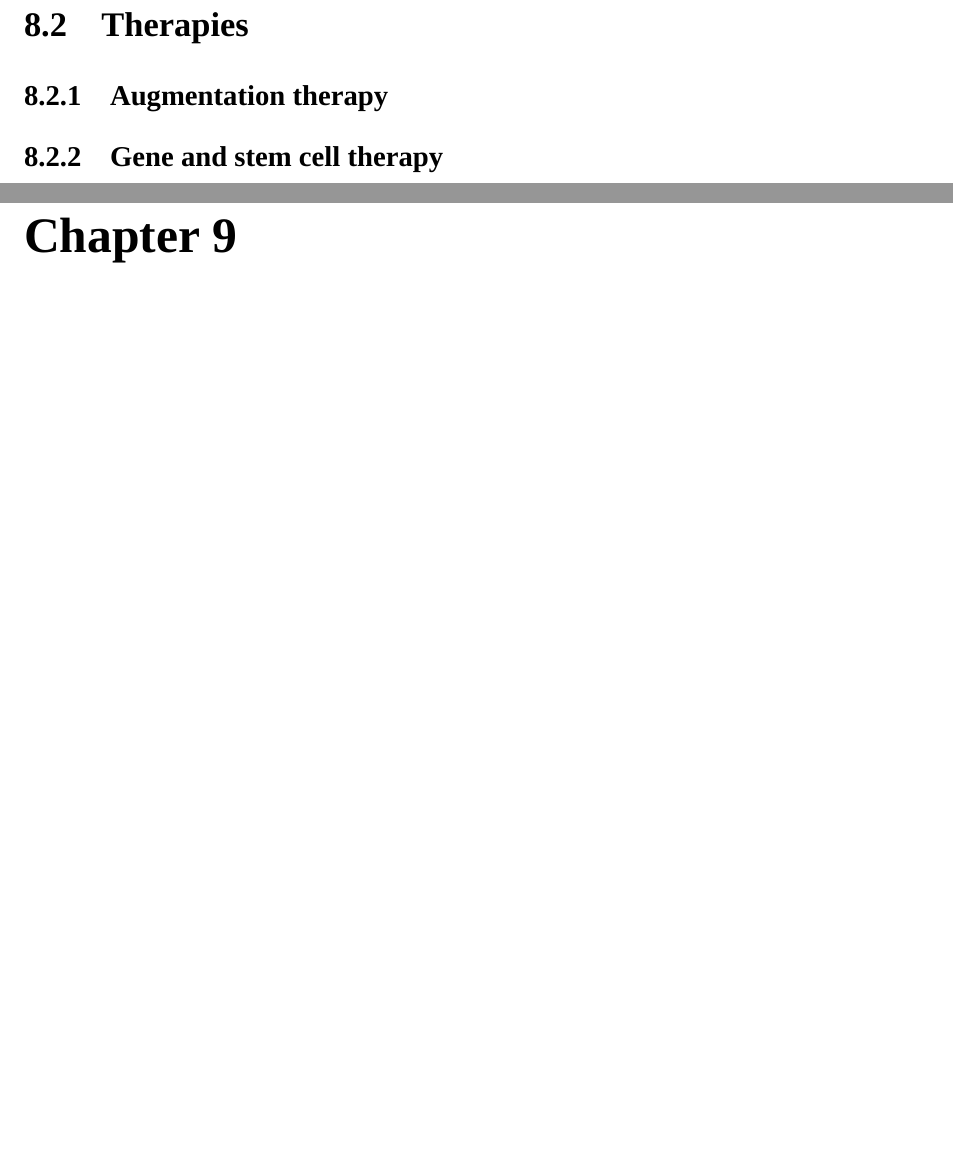
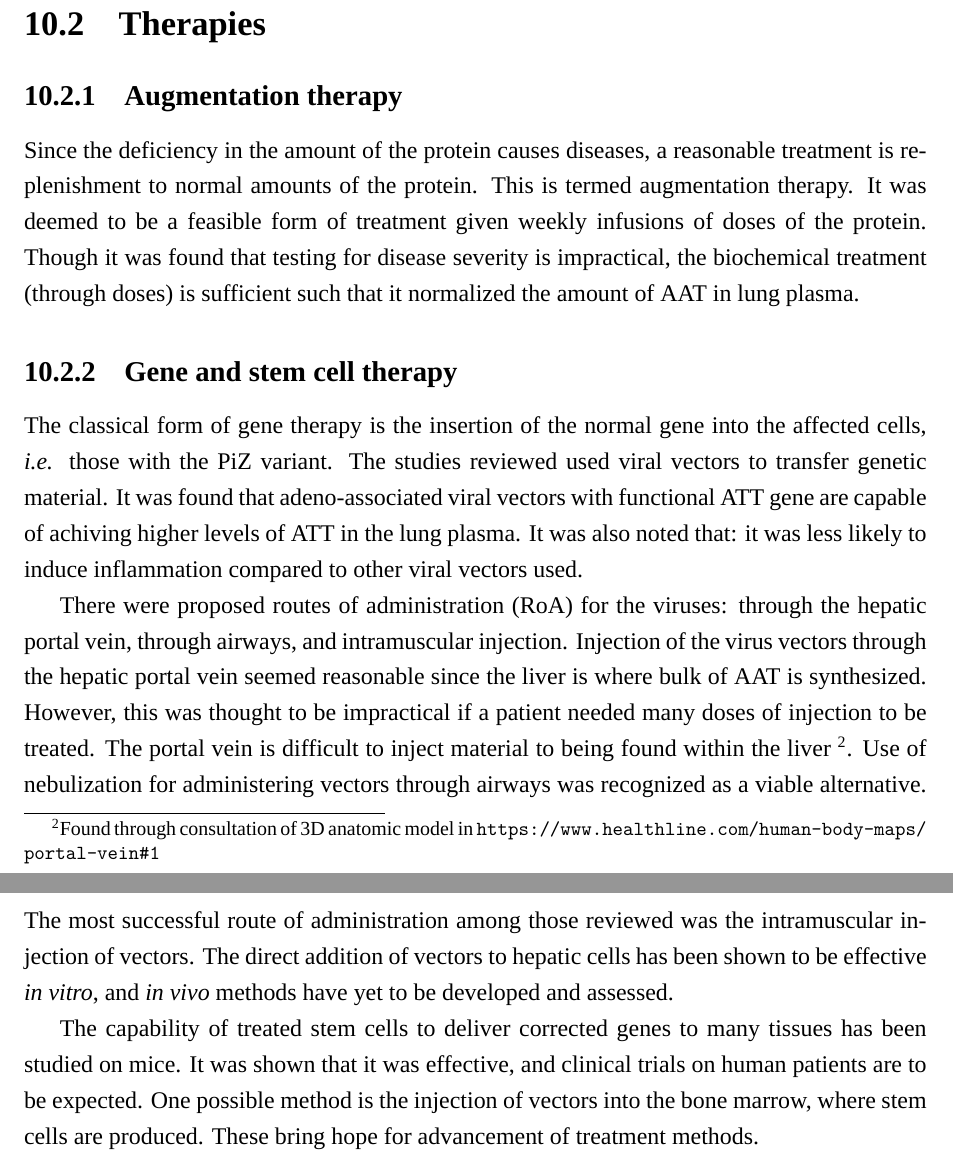
Before and after one commit to bldamalla/bio-projects, a LaTeX thesis (main.tex, which reads bio1/genengg.tex): two parts of pages 29 and 30 of 33 before the commit and two parts of pages 32 and 33 of 38 after it, joined at a grey line, cut so that both start at the same text, the shorter picture padded with empty space. Compiled offline with XeLaTeX; a missing font is replaced by an installed copy or a similar font.

Commit message:
Finish genetic engg chapter

```diff
--- a/bio1/genengg.tex
+++ b/bio1/genengg.tex
@@ -20,3 +36,7 @@
 
 \section{Therapies}
 \subsection{Augmentation therapy}
+Since the deficiency in the amount of the protein causes diseases, a reasonable treatment is replenishment to normal amounts of the protein.
+This is termed augmentation therapy.
+It was deemed to be a feasible form of treatment given weekly infusions of doses of the protein.
+Though it was found that testing for disease severity is impractical, the biochemical treatment (through doses) is sufficient such that it normalized the amount of AAT in lung plasma.
@@ -27,11 +43,21 @@
 
 \subsection{Gene and stem cell therapy}
 %% classical form of gene therapy
+The classical form of gene therapy is the insertion of the normal gene into the affected cells, \textit{i.e.} those with the PiZ variant.
+The studies reviewed used viral vectors to transfer genetic material.
+It was found that adeno-associated viral vectors with functional ATT gene are capable of achiving higher levels of ATT in the lung plasma.
+It was also noted that: it was less likely to induce inflammation compared to other viral vectors used.
 
-%% studies on such
-%%% use of viral vectors to transfer genetic material
-%%%% adeno-associated viral vectors blabla
-%%% routes of administration
-%%%% liver (portal vein), airway, intramuscular
+There were proposed routes of administration (RoA) for the viruses: through the hepatic portal vein, through airways, and intramuscular injection.
+Injection of the virus vectors through the hepatic portal vein seemed reasonable since the liver is where bulk of AAT is synthesized.
+However, this was thought to be impractical if a patient needed many doses of injection to be treated.
+The portal vein is difficult to inject material to being found within the liver
+\footnote{Found through consultation of 3D anatomic model in \url{https://www.healthline.com/human-body-maps/portal-vein#1}}.
+Use of nebulization for administering vectors through airways was recognized as a viable alternative.
+The most successful route of administration among those reviewed was the intramuscular injection of vectors.
+The direct addition of vectors to hepatic cells has been shown to be effective \textit{in vitro}, and \textit{in vivo} methods have yet to be developed and assessed.
 
-%% stem cell used for gene delivery (gene injection to bone marrow)
+The capability of treated stem cells to deliver corrected genes to many tissues has been studied on mice.
+It was shown that it was effective, and clinical trials on human patients are to be expected.
+One possible method is the injection of vectors into the bone marrow, where stem cells are produced.
+These bring hope for advancement of treatment methods.
--- a/main.tex
+++ b/main.tex
@@ -7,6 +7,7 @@
 \usepackage{apacite}
 \usepackage{graphicx}
 \usepackage{textgreek}
+\usepackage{url}
 
 \graphicspath{{./assets/}}
 
```
Also changed, not shown: bio1/genengg.tex (44 more changed lines), main.tex (6 more changed lines).
